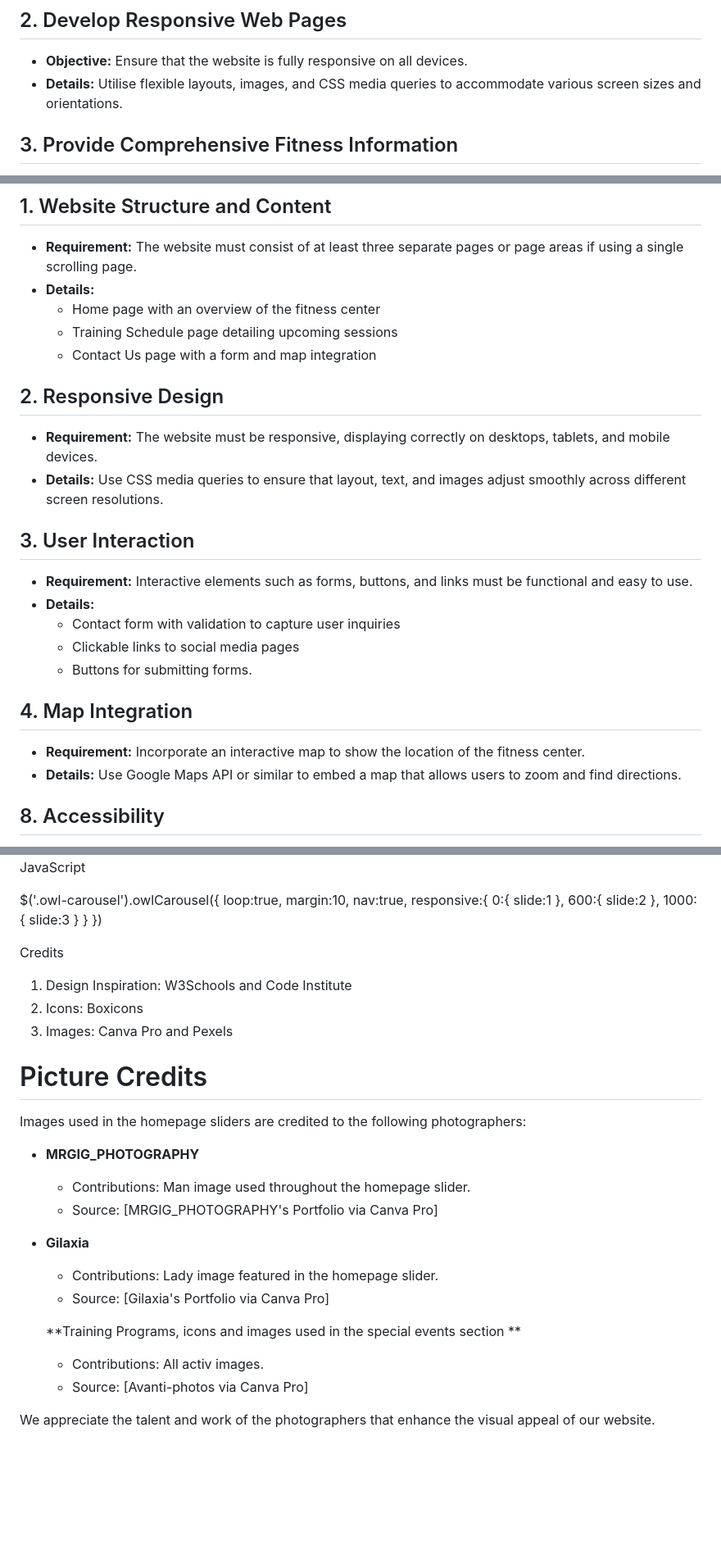
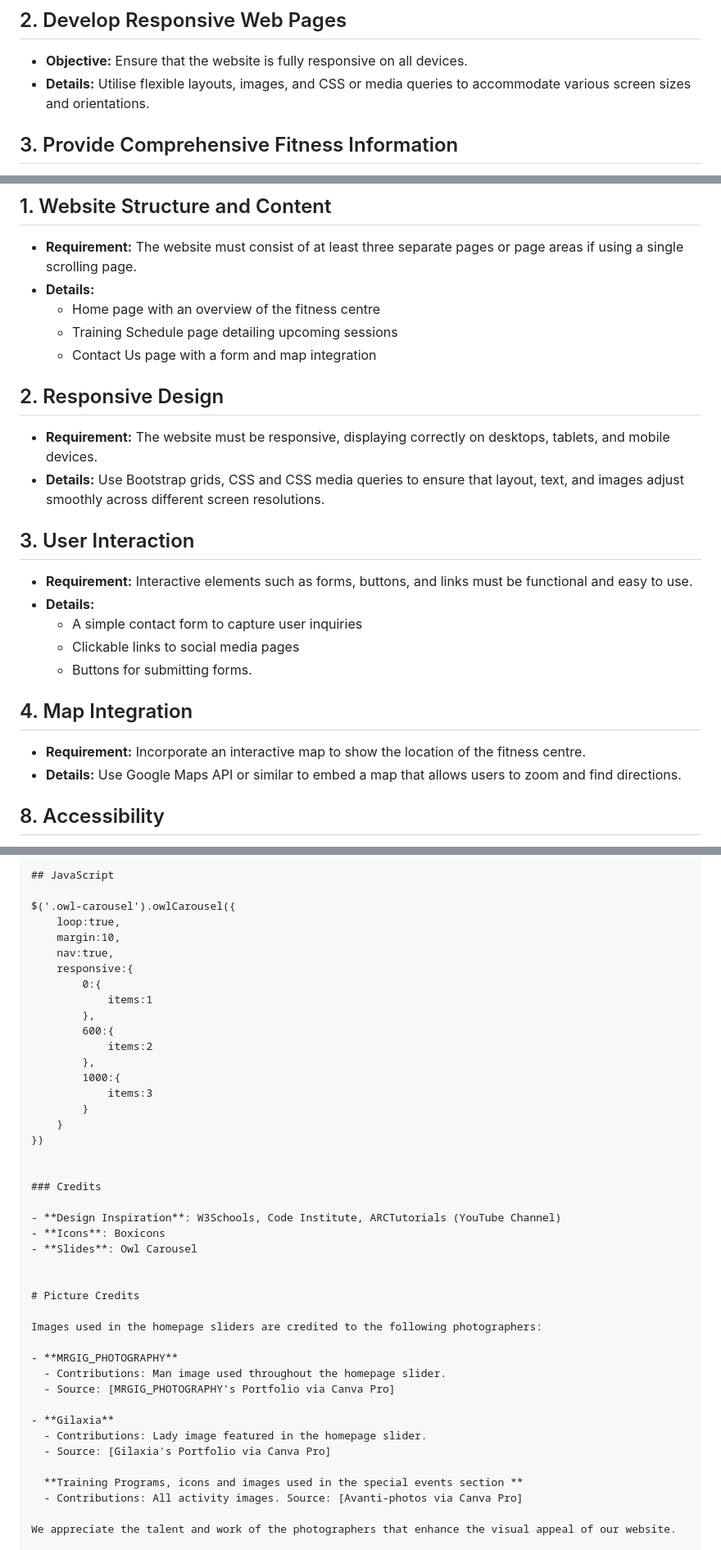
Before and after one commit to jboates01/fulcrum-active-fitness-gym, a Markdown page: README.md, 3 parts joined by grey strips. Shown at 82% size. Rendered like a GitHub page; blank space fills up the shorter version.

```diff
--- a/README.md
+++ b/README.md
@@ -16,7 +16,7 @@ The Fulcrum Fitness Website is designed with the following key objectives in min
 
 ## 2. Develop Responsive Web Pages
 - **Objective:** Ensure that the website is fully responsive on all devices.
-- **Details:** Utilise flexible layouts, images, and CSS media queries to accommodate various screen sizes and orientations.
+- **Details:** Utilise flexible layouts, images, and CSS or media queries to accommodate various screen sizes and orientations.
 
 ## 3. Provide Comprehensive Fitness Information
 - **Objective:** Offer detailed information about fitness programs, including schedules and session descriptions.
@@ -81,23 +81,23 @@ The following are the detailed project requirements and specific functionalities
 ## 1. Website Structure and Content
 - **Requirement:** The website must consist of at least three separate pages or page areas if using a single scrolling page.
 - **Details:**
-  - Home page with an overview of the fitness center
+  - Home page with an overview of the fitness centre
   - Training Schedule page detailing upcoming sessions
   - Contact Us page with a form and map integration
 
 ## 2. Responsive Design
 - **Requirement:** The website must be responsive, displaying correctly on desktops, tablets, and mobile devices.
-- **Details:** Use CSS media queries to ensure that layout, text, and images adjust smoothly across different screen resolutions.
+- **Details:** Use Bootstrap grids, CSS and CSS media queries to ensure that layout, text, and images adjust smoothly across different screen resolutions.
 
 ## 3. User Interaction
 - **Requirement:** Interactive elements such as forms, buttons, and links must be functional and easy to use.
 - **Details:**
-  - Contact form with validation to capture user inquiries
+  - A simple contact form to capture user inquiries
   - Clickable links to social media pages
   - Buttons for submitting forms.
 
 ## 4. Map Integration
-- **Requirement:** Incorporate an interactive map to show the location of the fitness center.
+- **Requirement:** Incorporate an interactive map to show the location of the fitness centre.
 - **Details:** Use Google Maps API or similar to embed a map that allows users to zoom and find directions.
 
 ## 8. Accessibility
@@ -251,5 +255,5 @@ HTML
 
-JavaScript
+## JavaScript
 
 $('.owl-carousel').owlCarousel({
     loop:true,
@@ -257,24 +261,24 @@ $('.owl-carousel').owlCarousel({
     nav:true,
     responsive:{
         0:{
-            slide:1
+            items:1
         },
         600:{
-            slide:2
+            items:2
         },
         1000:{
-            slide:3
+            items:3
         }
     }
 })
 
 
+### Credits
 
-Credits
+- **Design Inspiration**: W3Schools, Code Institute, ARCTutorials (YouTube Channel)
+- **Icons**: Boxicons
+- **Slides**: Owl Carousel
 
-1. Design Inspiration: W3Schools and Code Institute
-2. Icons: Boxicons
-3. Images: Canva Pro and Pexels
 
 # Picture Credits
 
@@ -289,9 +293,7 @@ Images used in the homepage sliders are credited to the following photographers:
   - Source: [Gilaxia's Portfolio via Canva Pro]
 
   **Training Programs, icons and images used in the special events section **
-  - Contributions: All activ images.
-  - Source: [Avanti-photos via Canva Pro]
-
+  - Contributions: All activity images. Source: [Avanti-photos via Canva Pro]
 
 We appreciate the talent and work of the photographers that enhance the visual appeal of our website.
 
```
Also changed, not shown: other parts of README.md (+55 -48 lines).
